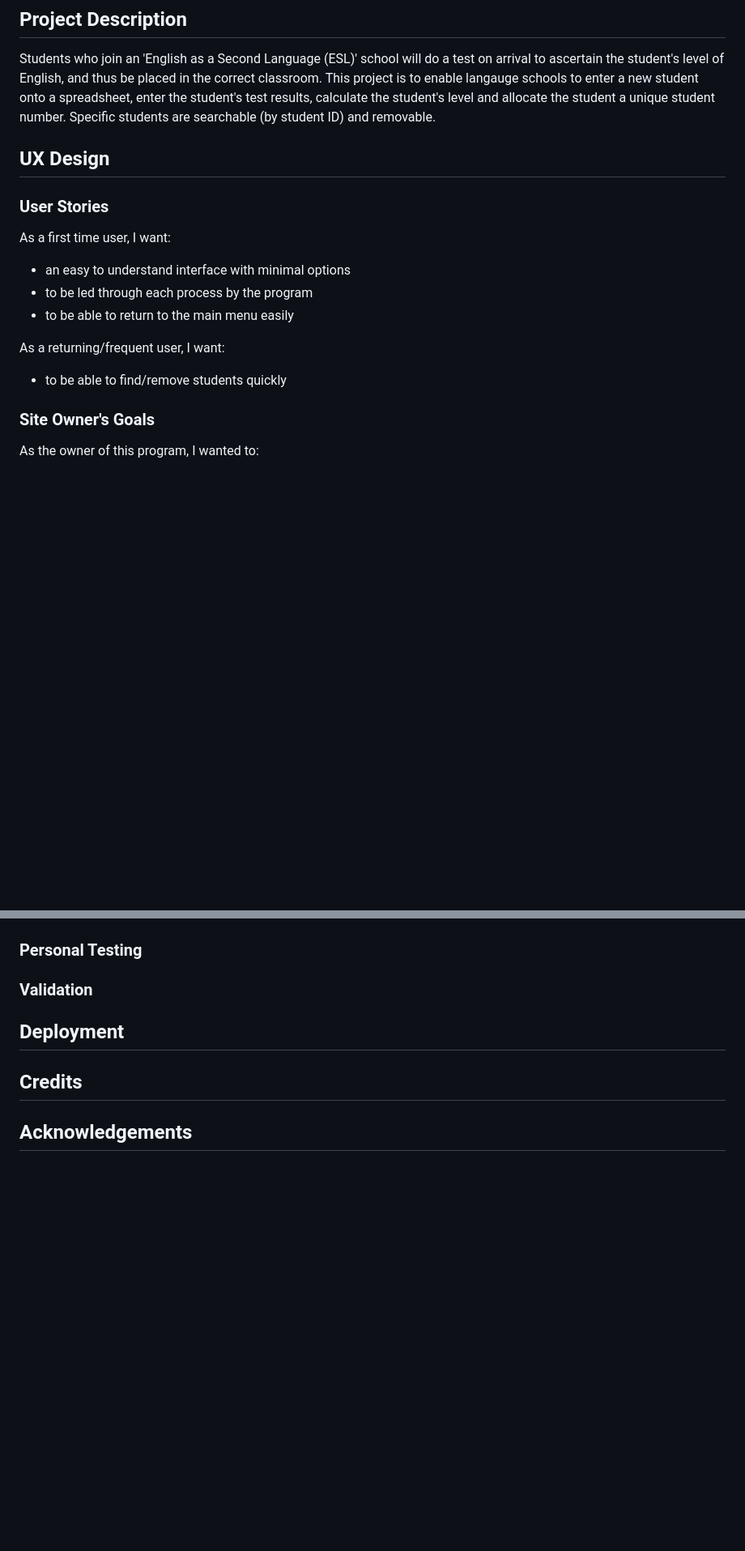
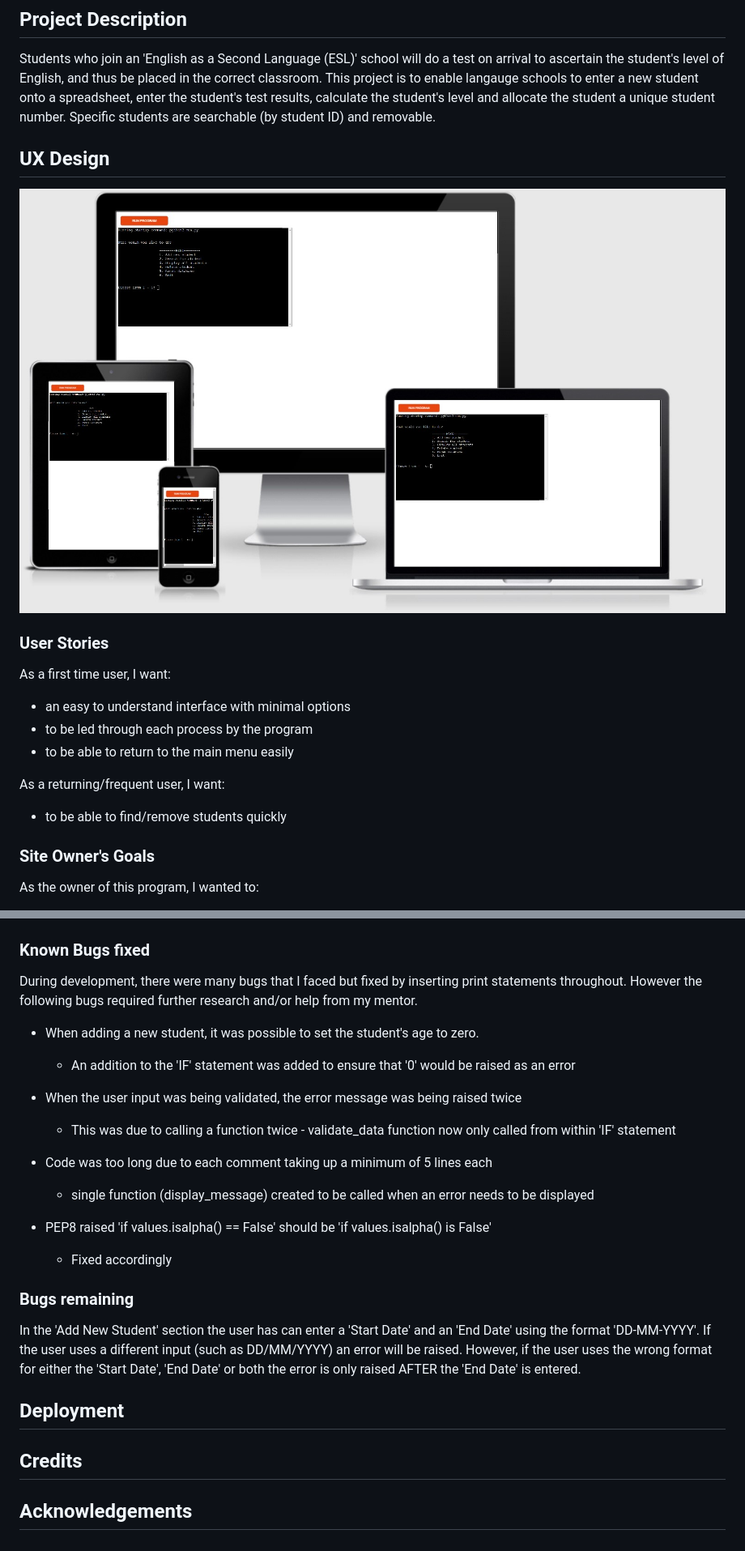
Before and after one commit to Code-Institute-Submissions/dougiemath-school-database, a Markdown page: README.md, 2 parts joined by grey strips. Shown: that part at 81% size. Drawn GitHub-style; pictures changed too: assets/images/responsive.jpg (added); blank space fills up the shorter version.

Commit message:
existing features added to readme

```diff
--- a/README.md
+++ b/README.md
@@ -2,8 +2,13 @@
 
 ## Project Description
 Students who join an 'English as a Second Language (ESL)' school will do a test on arrival to ascertain the student's level of English, and thus be placed in the correct classroom.  This project is to enable langauge schools to enter a new student onto a spreadsheet, enter the student's test results, calculate the student's level and allocate the student a unique student number.  Specific students are searchable (by student ID) and removable.
+
 ## UX Design
+
+![Responsive View](assets/images/responsive.jpg)
+
 ### User Stories
+
 As a first time user, I want:
 * an easy to understand interface with minimal options
 * to be led through each process by the program
@@ -13,6 +18,7 @@ As a returning/frequent user, I want:
 * to be able to find/remove students quickly
 
 ### Site Owner's Goals
+
 As the owner of this program, I wanted to:
 * create a program that is simple to follow
 * create a program that allows users to store data on a Google Sheet by using the Google Drive and Google Sheets APIs
@@ -41,8 +128,24 @@ PEP8 Validation - http://pep8online.com/
 
 ![PEP8 Validation Results](assets/images/pep8_validation_results.jpg)
 
-### Personal Testing
-### Validation
+### Known Bugs fixed
+
+During development, there were many bugs that I faced but fixed by inserting print statements throughout.  However the following bugs required further research and/or help from my mentor.
+
+* When adding a new student, it was possible to set the student's age to zero.
+    * An addition to the 'IF' statement was added to ensure that '0' would be raised as an error
+
+* When the user input was being validated, the error message was being raised twice
+    * This was due to calling a function twice - validate_data function now only called from within 'IF' statement
+
+* Code was too long due to each comment taking up a minimum of 5 lines each
+    * single function (display_message) created to be called when an error needs to be displayed
+
+* PEP8 raised 'if values.isalpha() == False' should be 'if values.isalpha() is False'
+    * Fixed accordingly
+
+### Bugs remaining
+In the 'Add New Student' section the user has can enter a 'Start Date' and an 'End Date' using the format 'DD-MM-YYYY'.  If the user uses a different input (such as DD/MM/YYYY) an error will be raised.  However, if the user uses the wrong format for either the 'Start Date', 'End Date' or both the error is only raised AFTER the 'End Date' is entered.
 
 ## Deployment
 
```
Also changed, not shown: other parts of README.md (+81 -0 lines).
